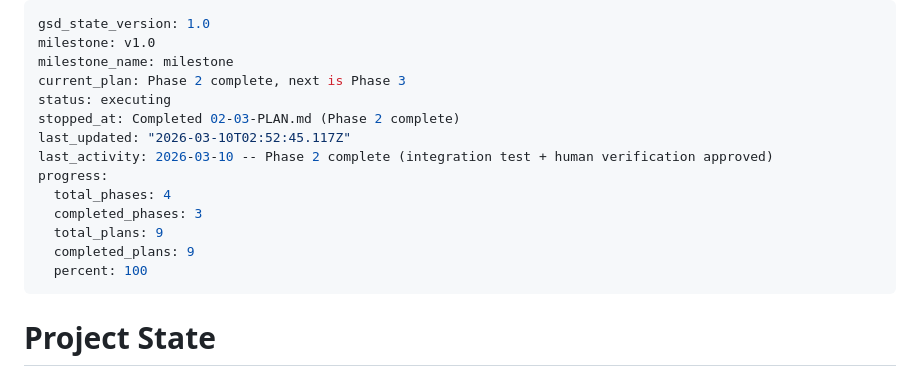
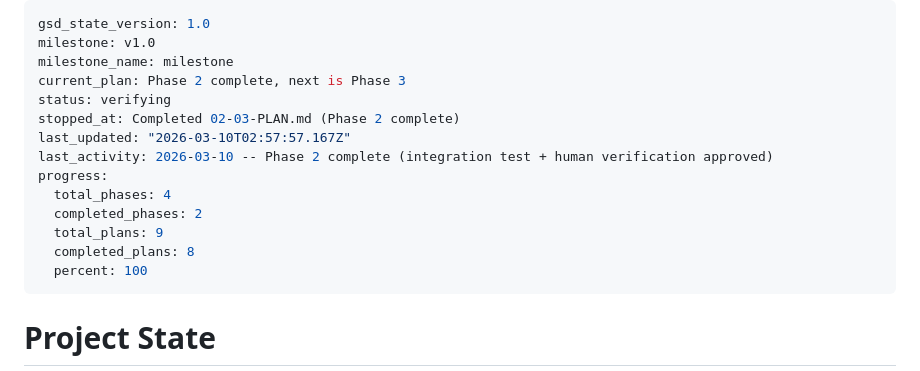
Before and after one commit to Deeps-Plato/dental-notes, a Markdown page: .planning/STATE.md, the part around the change. Rendered like a GitHub page.

Commit message:
docs(phase-02): complete phase execution

```diff
--- a/.planning/STATE.md
+++ b/.planning/STATE.md
@@ -3,15 +3,15 @@ gsd_state_version: 1.0
 milestone: v1.0
 milestone_name: milestone
 current_plan: Phase 2 complete, next is Phase 3
-status: executing
+status: verifying
 stopped_at: Completed 02-03-PLAN.md (Phase 2 complete)
-last_updated: "2026-03-10T02:52:45.117Z"
+last_updated: "2026-03-10T02:57:57.167Z"
 last_activity: 2026-03-10 -- Phase 2 complete (integration test + human verification approved)
 progress:
   total_phases: 4
-  completed_phases: 3
+  completed_phases: 2
   total_plans: 9
-  completed_plans: 9
+  completed_plans: 8
   percent: 100
 ---
 
```
Also changed, not shown: 1 other file.
